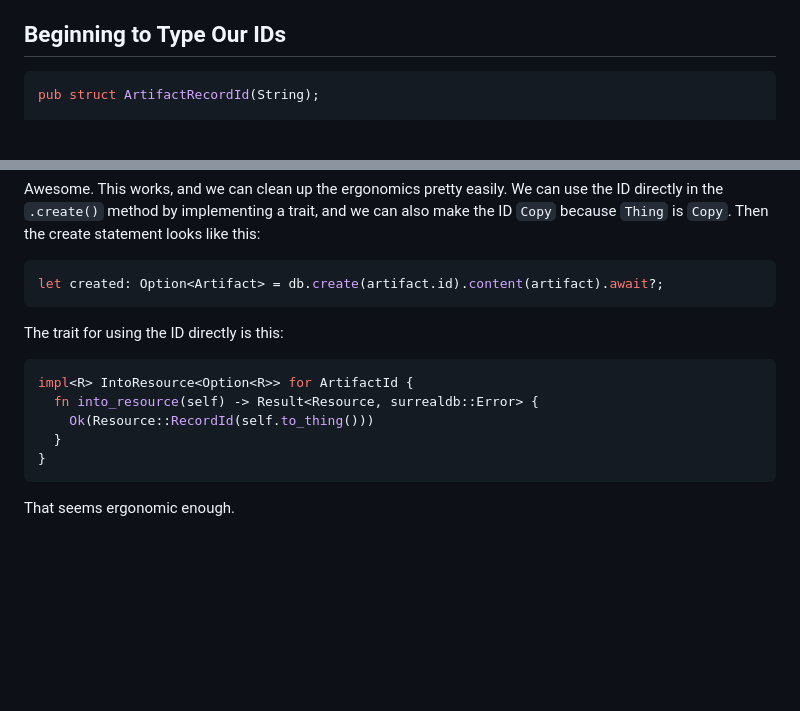
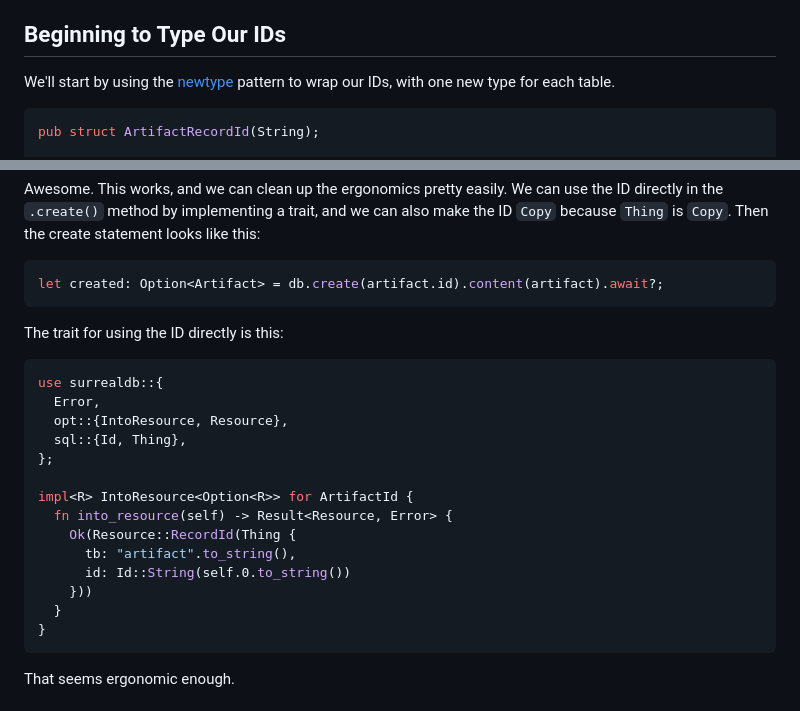
Before and after one commit to johnbchron/blog, a Markdown page: content/posts/strongly-typed-ids-in-surrealdb.md, 2 parts joined by grey strips. Rendered like a GitHub page; blank space fills up the shorter version.

````diff
--- a/content/posts/strongly-typed-ids-in-surrealdb.md
+++ b/content/posts/strongly-typed-ids-in-surrealdb.md
@@ -67,6 +67,8 @@ So this is better, but there's definitely work to be done. `String` is insuffici
 Ah, good question. Another thing to address. The root of the problem behind the concern you raised is that neither the name `original_id` nor the type `String` provide any information about the table the ID is referencing. We can do better. Let's start by not addressing the fact that the backing type for our IDs is a `String`, and just deal with "flavoring" our IDs with the table they reference.
 
 ## Beginning to Type Our IDs
+
+We'll start by using the [newtype][newtype] pattern to wrap our IDs, with one new type for each table.
 
 ```rust
 pub struct ArtifactRecordId(String);
@@ -302,9 +304,18 @@ let created: Option<Artifact> = db.create(artifact.id).content(artifact).await?;
 The trait for using the ID directly is this:
 
 ```rust
+use surrealdb::{
+  Error,
+  opt::{IntoResource, Resource},
+  sql::{Id, Thing},
+};
+
 impl<R> IntoResource<Option<R>> for ArtifactId {
-  fn into_resource(self) -> Result<Resource, surrealdb::Error> {
-    Ok(Resource::RecordId(self.to_thing()))
+  fn into_resource(self) -> Result<Resource, Error> {
+    Ok(Resource::RecordId(Thing {
+      tb: "artifact".to_string(),
+      id: Id::String(self.0.to_string())
+    }))
   }
 }
 ```
````
Also changed, not shown: other parts of content/posts/strongly-typed-ids-in-surrealdb.md (+18 -17 lines).
